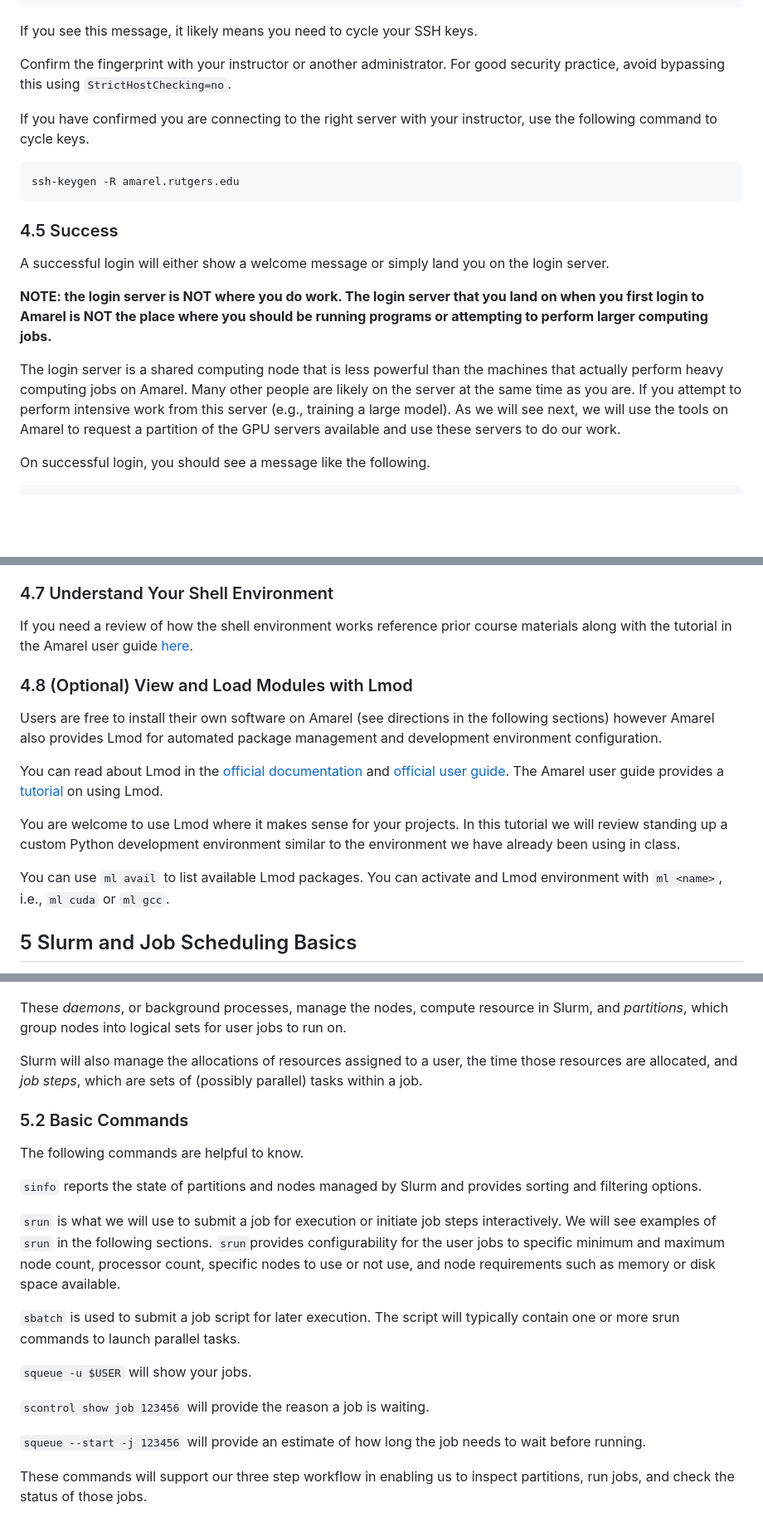
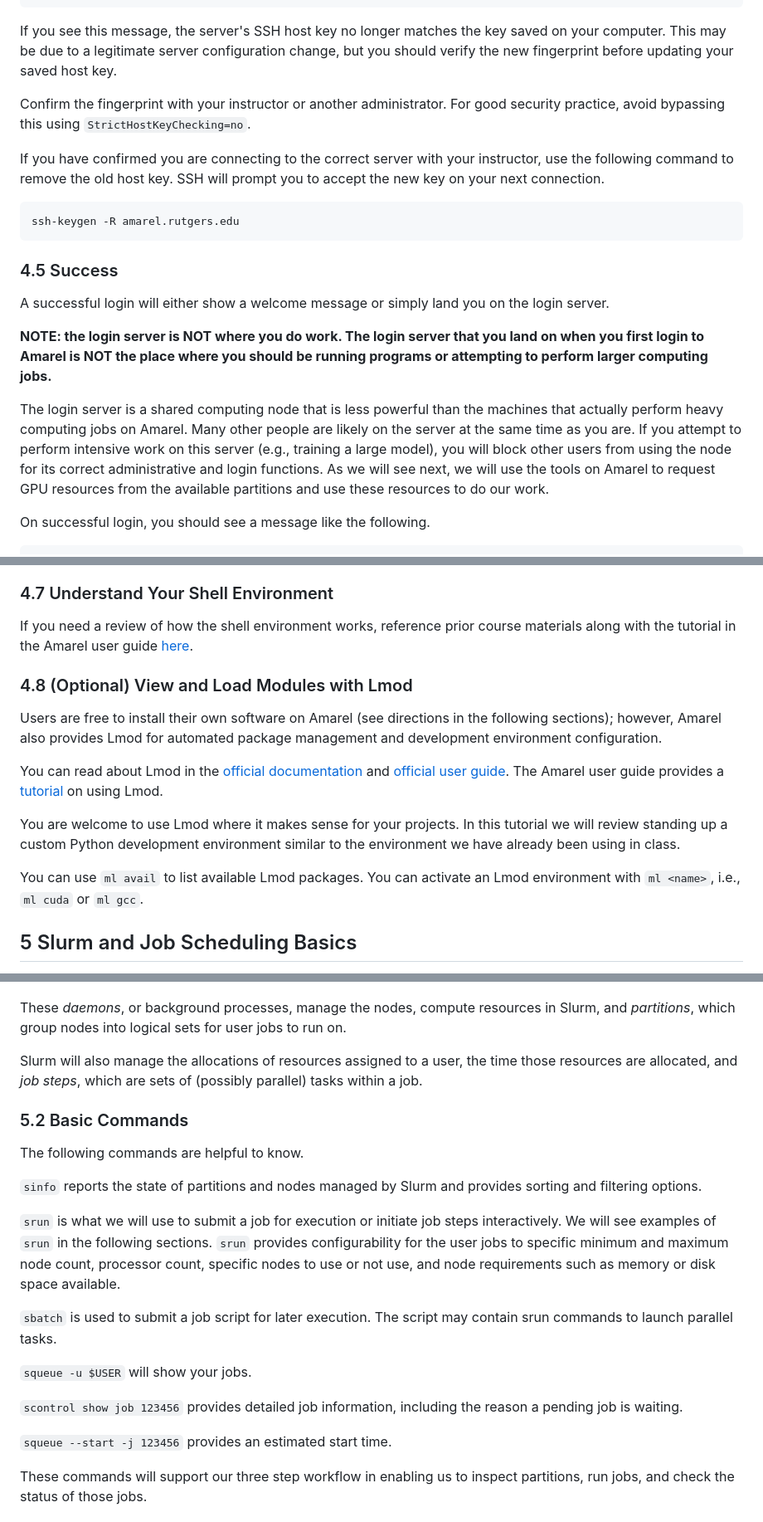
Before and after one commit to ruc-practical-ai-fall-2026/amarel-tutorial, a Markdown page: 01-amarel-setup.md, 3 parts joined by grey strips. Shown at 83% size. GitHub-like rendering; blank space fills up the shorter version.

Commit message:
Proofreading fixes and grammar / spelling corrected

````diff
--- a/01-amarel-setup.md
+++ b/01-amarel-setup.md
@@ -117,11 +117,11 @@ Host key for amarel.rutgers.edu has changed and you have requested strict checki
 Host key verification failed.
 ```
 
-If you see this message, it likely means you need to cycle your SSH keys.
+If you see this message, the server's SSH host key no longer matches the key saved on your computer. This may be due to a legitimate server configuration change, but you should verify the new fingerprint before updating your saved host key.
 
-Confirm the fingerprint with your instructor or another administrator. For good security practice, avoid bypassing this using `StrictHostChecking=no`.
+Confirm the fingerprint with your instructor or another administrator. For good security practice, avoid bypassing this using `StrictHostKeyChecking=no`.
 
-If you have confirmed you are connecting to the right server with your instructor, use the following command to cycle keys.
+If you have confirmed you are connecting to the correct server with your instructor, use the following command to remove the old host key. SSH will prompt you to accept the new key on your next connection.
 
 ```bash
 ssh-keygen -R amarel.rutgers.edu
@@ -133,7 +133,7 @@ A successful login will either show a welcome message or simply land you on the
 
 **NOTE: the login server is NOT where you do work. The login server that you land on when you first login to Amarel is NOT the place where you should be running programs or attempting to perform larger computing jobs.**
 
-The login server is a shared computing node that is less powerful than the machines that actually perform heavy computing jobs on Amarel. Many other people are likely on the server at the same time as you are. If you attempt to perform intensive work from this server (e.g., training a large model). As we will see next, we will use the tools on Amarel to request a partition of the GPU servers available and use these servers to do our work.
+The login server is a shared computing node that is less powerful than the machines that actually perform heavy computing jobs on Amarel. Many other people are likely on the server at the same time as you are. If you attempt to perform intensive work on this server (e.g., training a large model), you will block other users from using the node for its correct administrative and login functions. As we will see next, we will use the tools on Amarel to request GPU resources from the available partitions and use these resources to do our work.
 
 On successful login, you should see a message like the following.
 
@@ -197,17 +197,17 @@ These login nodes are shared by many users and are intended for light administra
 
 ### 4.7 Understand Your Shell Environment
 
-If you need a review of how the shell environment works reference prior course materials along with the tutorial in the Amarel user guide [here](https://user-guide-f4258a.gitlab.io/environment/shell_startup/).
+If you need a review of how the shell environment works, reference prior course materials along with the tutorial in the Amarel user guide [here](https://user-guide-f4258a.gitlab.io/environment/shell_startup/).
 
 ### 4.8 (Optional) View and Load Modules with Lmod
 
-Users are free to install their own software on Amarel (see directions in the following sections) however Amarel also provides Lmod for automated package management and development environment configuration.
+Users are free to install their own software on Amarel (see directions in the following sections); however, Amarel also provides Lmod for automated package management and development environment configuration.
 
 You can read about Lmod in the [official documentation](https://lmod.readthedocs.io/en/latest/index.html) and [official user guide](https://lmod.readthedocs.io/en/latest/010_user.html). The Amarel user guide provides a [tutorial](https://user-guide-f4258a.gitlab.io/environment/lmod/) on using Lmod.
 
 You are welcome to use Lmod where it makes sense for your projects. In this tutorial we will review standing up a custom Python development environment similar to the environment we have already been using in class.
 
-You can use `ml avail` to list available Lmod packages. You can activate and Lmod environment with `ml <name>`, i.e., `ml cuda` or `ml gcc`.
+You can use `ml avail` to list available Lmod packages. You can activate an Lmod environment with `ml <name>`, i.e., `ml cuda` or `ml gcc`.
 
 ## 5 Slurm and Job Scheduling Basics
 
@@ -230,7 +230,7 @@ The Slurm [quickstart guide](https://slurm.schedmd.com/quickstart.html) introduc
 
 ![Alt text](images/arch.gif)
 
-These *daemons*, or background processes, manage the nodes, compute resource in Slurm, and *partitions*, which group nodes into logical sets for user jobs to run on.
+These *daemons*, or background processes, manage the nodes, compute resources in Slurm, and *partitions*, which group nodes into logical sets for user jobs to run on.
 
 Slurm will also manage the allocations of resources assigned to a user, the time those resources are allocated, and *job steps*, which are sets of (possibly parallel) tasks within a job.
 
@@ -240,15 +240,15 @@ The following commands are helpful to know.
 
 `sinfo` reports the state of partitions and nodes managed by Slurm and provides sorting and filtering options.
 
-`srun` is what we will use to submit a job for execution or initiate job steps interactively. We will see examples of `srun` in the following sections. `srun`provides configurability for the user jobs to specific minimum and maximum node count, processor count, specific nodes to use or not use, and node requirements such as memory or disk space available.
+`srun` is what we will use to submit a job for execution or initiate job steps interactively. We will see examples of `srun` in the following sections. `srun` provides configurability for the user jobs to specific minimum and maximum node count, processor count, specific nodes to use or not use, and node requirements such as memory or disk space available.
 
-`sbatch` is used to submit a job script for later execution. The script will typically contain one or more srun commands to launch parallel tasks.
+`sbatch` is used to submit a job script for later execution. The script may contain srun commands to launch parallel tasks.
 
 `squeue -u $USER` will show your jobs.
 
-`scontrol show job 123456` will provide the reason a job is waiting.
+`scontrol show job 123456` provides detailed job information, including the reason a pending job is waiting.
 
-`squeue --start -j 123456` will provide an estimate of how long the job needs to wait before running.
+`squeue --start -j 123456` provides an estimated start time.
 
 These commands will support our three step workflow in enabling us to inspect partitions, run jobs, and check the status of those jobs.
 
````
Also changed, not shown: other parts of 01-amarel-setup.md (+34 -32 lines).
